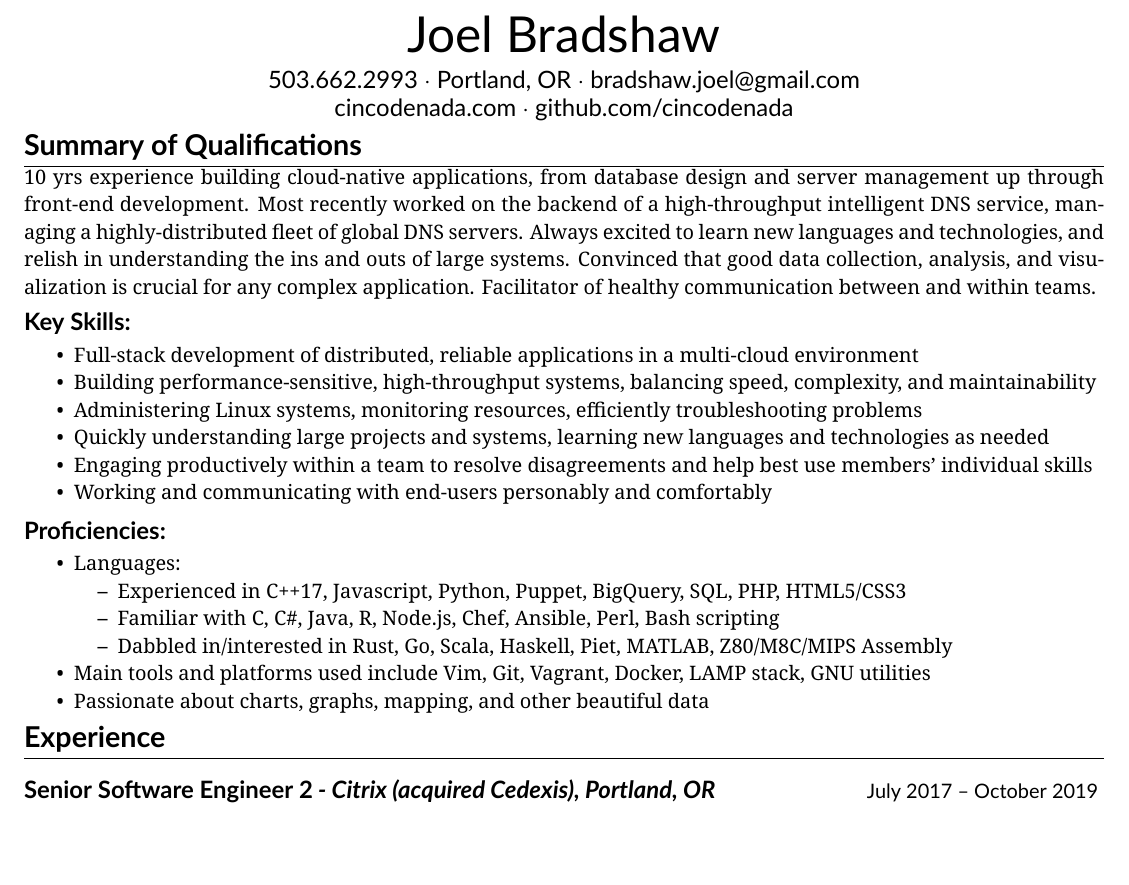
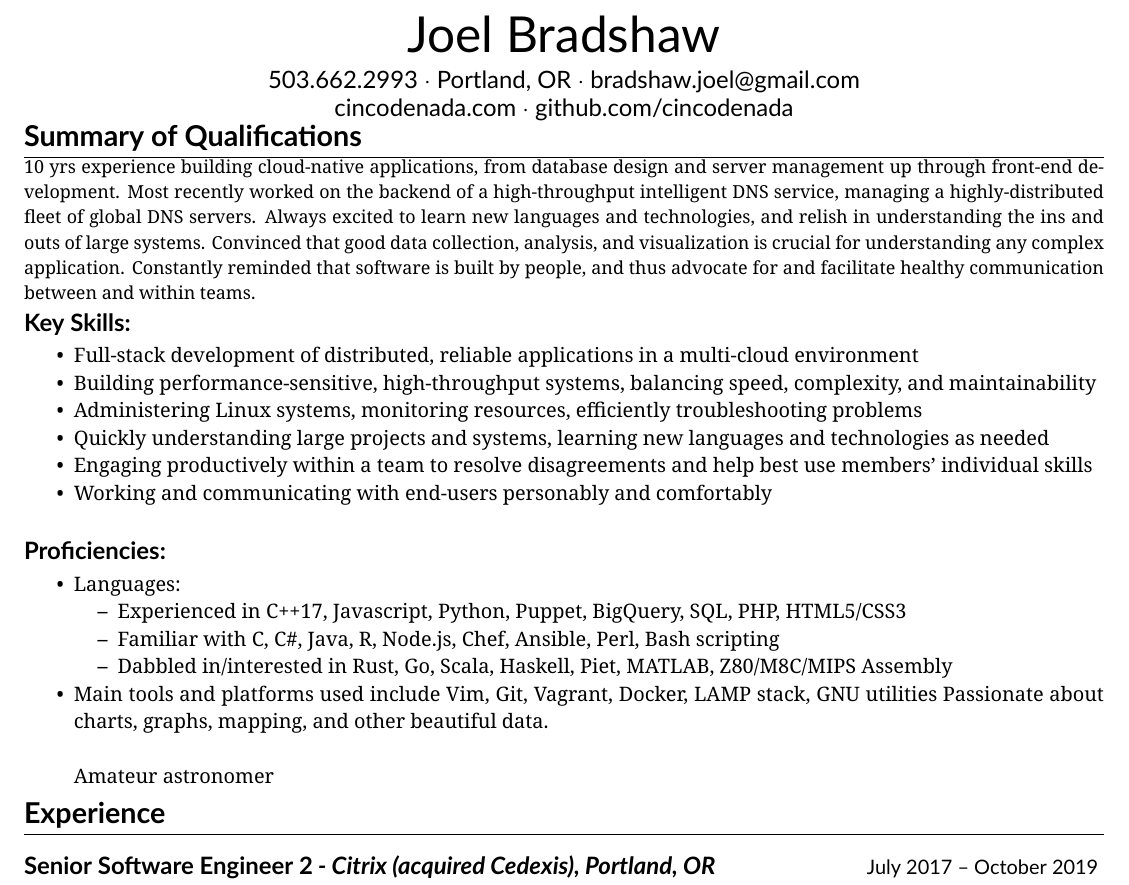
Before and after one commit to cincodenada/resume, a LaTeX CV (resume.tex): part of page 1 of 2, cut so that both start at the same text, the shorter picture padded with empty space. Compiled offline with XeLaTeX.

Commit message:
Tweak summary, add skills

```diff
--- a/resume.tex
+++ b/resume.tex
@@ -48,11 +48,12 @@
 \begin{res_section}{Summary of Qualifications}
   \noindent
   \begin{minipage}{\columnwidth}
+  \small
   10 yrs experience building cloud-native applications, from database design and server management up through front-end development.
   Most recently worked on the backend of a high-throughput intelligent DNS service, managing a highly-distributed fleet of
   global DNS servers. Always excited to learn new languages and technologies, and relish in understanding the ins and outs of large systems.
-  Convinced that good data collection, analysis, and visualization is crucial for any complex application. Facilitator of healthy communication
-  between and within teams.
+  Convinced that good data collection, analysis, and visualization is crucial for understanding any complex application.
+  Constantly reminded that software is built by people, and thus advocate for and facilitate healthy communication between and within teams.
   \end{minipage}
 \begin{res_subsection}{Key Skills:}
   \item Full-stack development of distributed, reliable applications in a multi-cloud environment
@@ -62,6 +63,7 @@
   \item Engaging productively within a team to resolve disagreements and help best use members' individual skills
   \item Working and communicating with end-users personably and comfortably
 \end{res_subsection}
+\vskip 1em
 \begin{res_subsection}{Proficiencies:}
   \item Languages:
   \rmfamily
@@ -71,10 +73,12 @@
     \item Dabbled in/interested in Rust, Go, Scala, Haskell, Piet, MATLAB, Z80/M8C/MIPS Assembly
   \end{itemize}
   \item Main tools and platforms used include Vim, Git, Vagrant, Docker, LAMP stack, GNU utilities
-  \item Passionate about charts, graphs, mapping, and other beautiful data
+    Passionate about charts, graphs, mapping, and other beautiful data.\\
  \ifrobots
   \item Continued personal experience working with microcontrollers and EDA (KiCad, Eagle)
  \fi
+
+    Amateur astronomer
 \end{res_subsection}
 \end{res_section}
 
```
